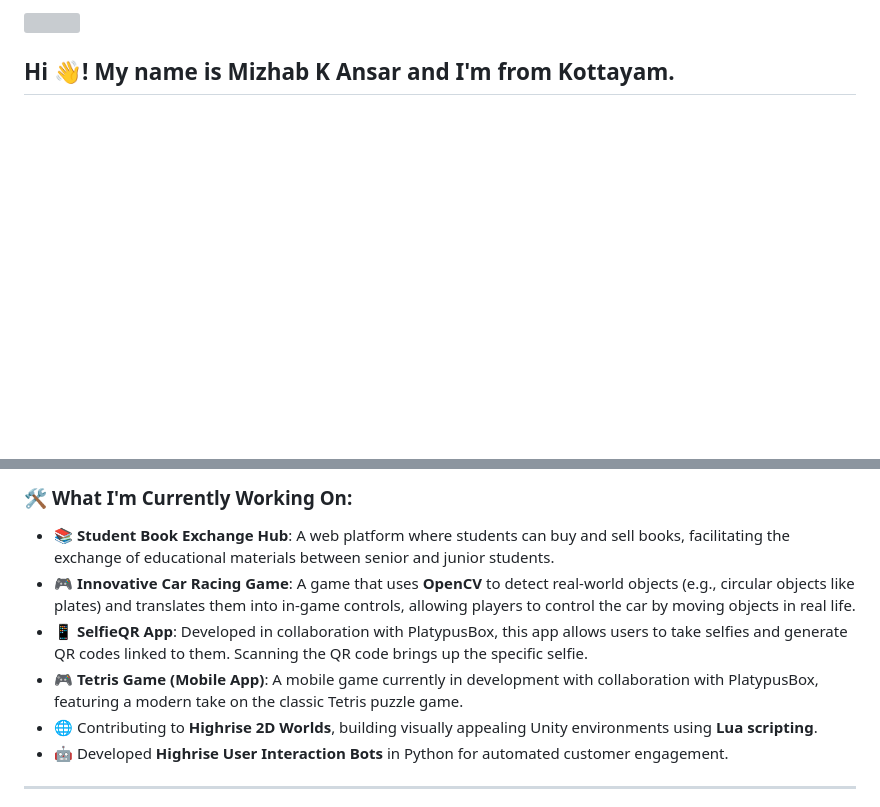
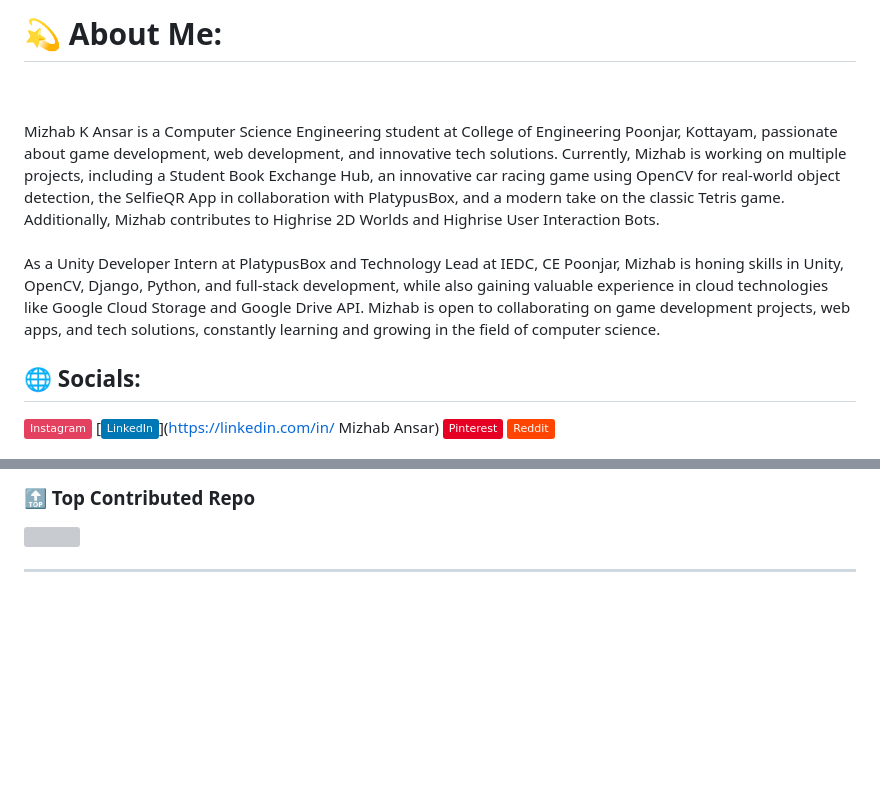
Before and after one commit to haveyoumetmiz/haveyoumetmiz, a Markdown page: README.md, 2 parts joined by grey strips. Rendered like a GitHub page; badges without logos; blank space fills up the shorter version; grey boxes are pictures that could not be loaded.

```diff
--- a/README.md
+++ b/README.md
@@ -1,9 +1,7 @@
-<div align="left">
-  <img src="https://visitor-badge.laobi.icu/badge?page_id=haveyoumetmiz.haveyoumetmiz&left_color=aquamarine&right_color=aquamarine" />
-</div>
+# 💫 About Me:
+<br><br>Mizhab K Ansar is a Computer Science Engineering student at College of Engineering Poonjar, Kottayam, passionate about game development, web development, and innovative tech solutions. Currently, Mizhab is working on multiple projects, including a Student Book Exchange Hub, an innovative car racing game using OpenCV for real-world object detection, the SelfieQR App in collaboration with PlatypusBox, and a modern take on the classic Tetris game. Additionally, Mizhab contributes to Highrise 2D Worlds and Highrise User Interaction Bots.<br><br>As a Unity Developer Intern at PlatypusBox and Technology Lead at IEDC, CE Poonjar, Mizhab is honing skills in Unity, OpenCV, Django, Python, and full-stack development, while also gaining valuable experience in cloud technologies like Google Cloud Storage and Google Drive API. Mizhab is open to collaborating on game development projects, web apps, and tech solutions, constantly learning and growing in the field of computer science.
 
-###
-<h2 align="left">Hi 👋! My name is Mizhab K Ansar and I'm from Kottayam.</h2>
 
-###
+## 🌐 Socials:
+[![Instagram](https://img.shields.io/badge/Instagram-%23E4405F.svg?logo=Instagram&logoColor=white)](https://instagram.com/haveyoumetmiz) [![LinkedIn](https://img.shields.io/badge/LinkedIn-%230077B5.svg?logo=linkedin&logoColor=white)](https://linkedin.com/in/ Mizhab Ansar) [![Pinterest](https://img.shields.io/badge/Pinterest-%23E60023.svg?logo=Pinterest&logoColor=white)](https://pinterest.com/mizhansar) [![Reddit](https://img.shields.io/badge/Reddit-%23FF4500.svg?logo=Reddit&logoColor=white)](https://reddit.com/user/AdNational5831)
 
@@ -11,10 +14,5 @@
 
-### 🛠️ **What I'm Currently Working On:**
-- 📚 **Student Book Exchange Hub**: A web platform where students can buy and sell books, facilitating the exchange of educational materials between senior and junior students.
-- 🎮 **Innovative Car Racing Game**: A game that uses **OpenCV** to detect real-world objects (e.g., circular objects like plates) and translates them into in-game controls, allowing players to control the car by moving objects in real life.
-- 📱 **SelfieQR App**: Developed in collaboration with PlatypusBox, this app allows users to take selfies and generate QR codes linked to them. Scanning the QR code brings up the specific selfie.
-- 🎮 **Tetris Game (Mobile App)**: A mobile game currently in development with collaboration with PlatypusBox, featuring a modern take on the classic Tetris puzzle game.
-- 🌐 Contributing to **Highrise 2D Worlds**, building visually appealing Unity environments using **Lua scripting**.
-- 🤖 Developed **Highrise User Interaction Bots** in Python for automated customer engagement.
+### 🔝 Top Contributed Repo
+![](https://github-contributor-stats.vercel.app/api?username=haveyoumetmiz&limit=5&theme=transparent&combine_all_yearly_contributions=true)
 
 ---
```
Also changed, not shown: other parts of README.md (+10 -78 lines).
